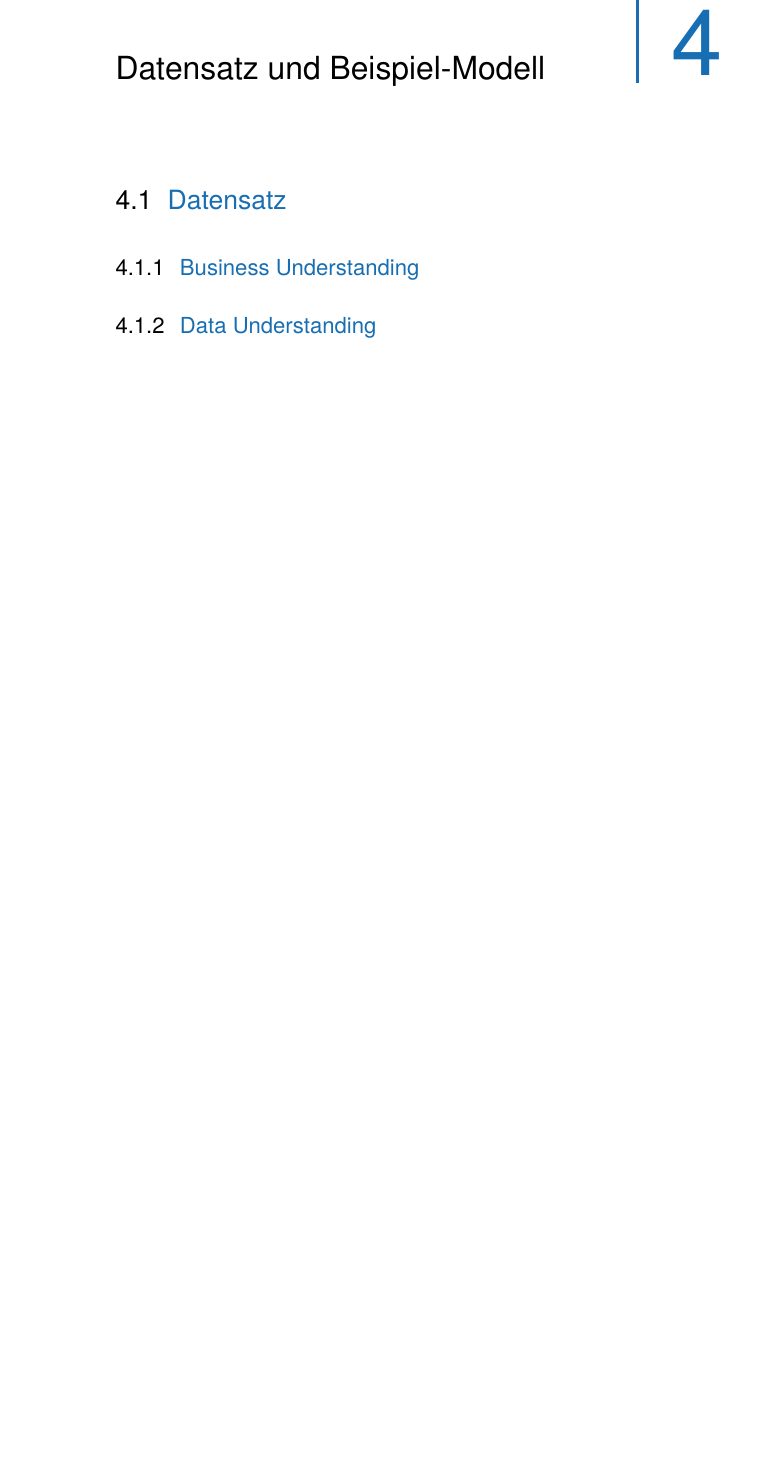
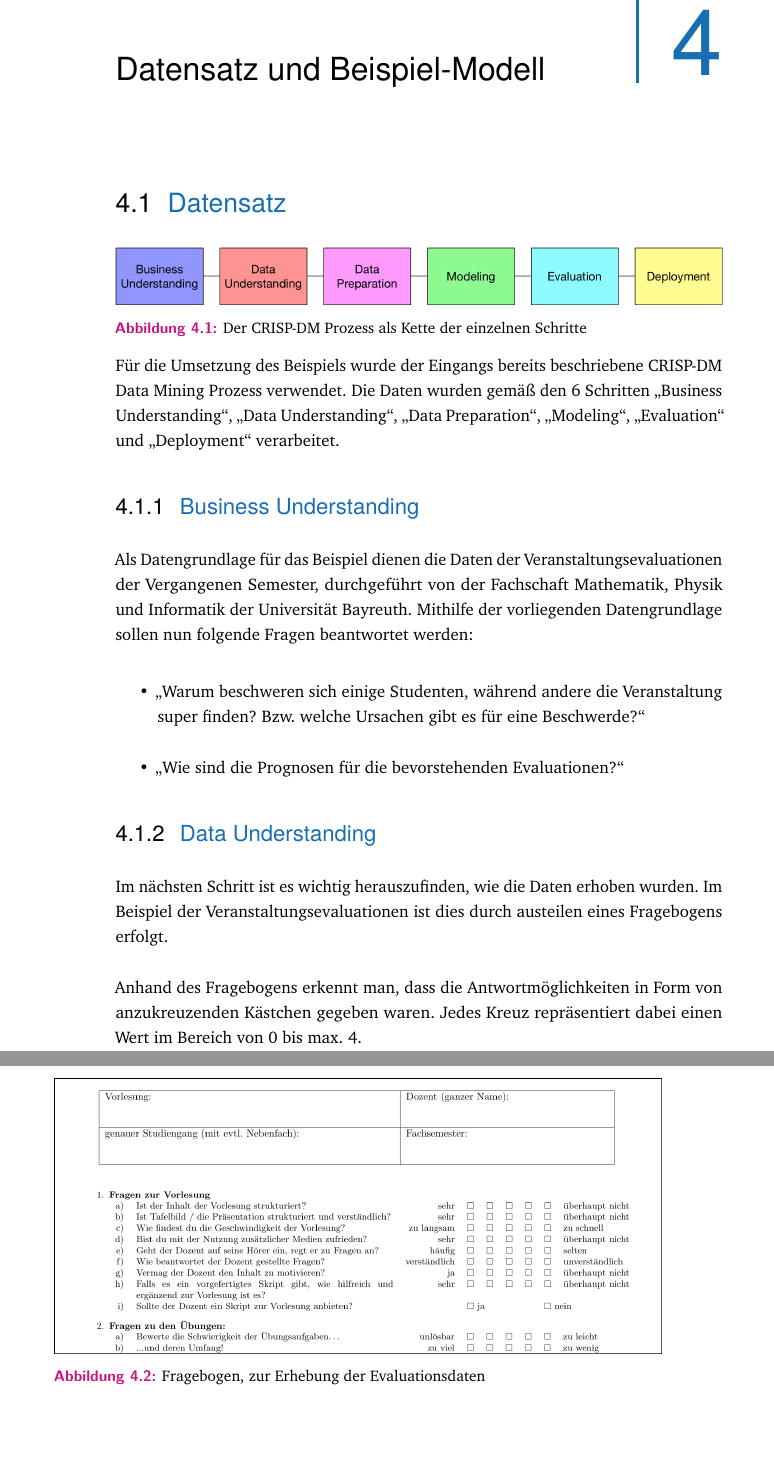
Before and after one commit to M4lF3s/Data-Mining-Frameworks-Seminar, a LaTeX thesis (Seminararbeit-Data_Mining_Frameworks.tex, which reads content/chapter-example.tex): part of page 21 of 30 before the commit and two parts of pages 21 and 22 of 32 after it, the two joined at a grey line, cut so that both start at the same text, the shorter picture padded with empty space. Compiled offline with pdfLaTeX.

Commit message:
Chapter 4.1 finished

```diff
--- a/content/chapter-example.tex
+++ b/content/chapter-example.tex
@@ -13,9 +13,45 @@
 \section{Datensatz}
 \label{sec:example:data}
 
+\begin{figure}[htb]
+	\includegraphics[width=\textwidth]{gfx/crisplinear.png}
+	\caption{Der CRISP-DM Prozess als Kette der einzelnen Schritte}
+	\label{fig:example:data:crisp}
+\end{figure}
+
+Für die Umsetzung des Beispiels wurde der Eingangs bereits beschriebene CRISP-DM
+Data Mining Prozess verwendet. Die Daten wurden gemäß den 6 Schritten „Business
+Understanding“, „Data Understanding“, „Data Preparation“, „Modeling“,
+„Evaluation“ und „Deployment“ verarbeitet.
+
 \subsection{Business Understanding}
 \label{sec:example:data:bu}
+
+Als Datengrundlage für das Beispiel dienen die Daten der
+Veranstaltungsevaluationen der Vergangenen Semester, durchgeführt von der
+Fachschaft Mathematik, Physik und Informatik der Universität Bayreuth. Mithilfe
+der vorliegenden Datengrundlage sollen nun folgende Fragen beantwortet werden:
+
+\begin{itemize}
+  \item „Warum beschweren sich einige Studenten, während andere die Veranstaltung
+  super finden? Bzw. welche Ursachen gibt es für eine Beschwerde?“
+  \item „Wie sind die Prognosen für die bevorstehenden Evaluationen?“
+\end{itemize}
 
 \subsection{Data Understanding}
 \label{sec:example:data:du}
 
+Im nächsten Schritt ist es wichtig herauszufinden, wie die Daten erhoben wurden.
+Im Beispiel der Veranstaltungsevaluationen ist dies durch austeilen eines
+Fragebogens erfolgt.
+
+\begin{figure}[htb]
+	\includegraphics[width=\textwidth]{gfx/questionnaire.png}
+	\caption{Fragebogen, zur Erhebung der Evaluationsdaten}
+	\label{fig:example:data:du:qu}
+\end{figure}
+
+Anhand des Fragebogens erkennt man, dass die Antwortmöglichkeiten in Form von
+anzukreuzenden Kästchen gegeben waren. Jedes Kreuz repräsentiert dabei einen
+Wert im Bereich von 0 bis max. 4. \\
+Außerdem muss festgestellt werden, wie die Daten in der Datenbank abgelegt
@@ -23,0 +83,2 @@
+	\label{fig:example:data:dp:sql}
+\end{figure}
```
Also changed, not shown: content/chapter-dmprocess.tex (+2 -1 lines), content/chapter-software.tex (+2 -2 lines), Seminararbeit-Data_Mining_Frameworks.pdf, gfx/crisplinear.png (added), gfx/db1.png (added), gfx/db2.png (added), gfx/dt.png (added), gfx/questionnaire.png (added), gfx/sql.png (added), content/chapter-example.tex (55 more changed lines).
